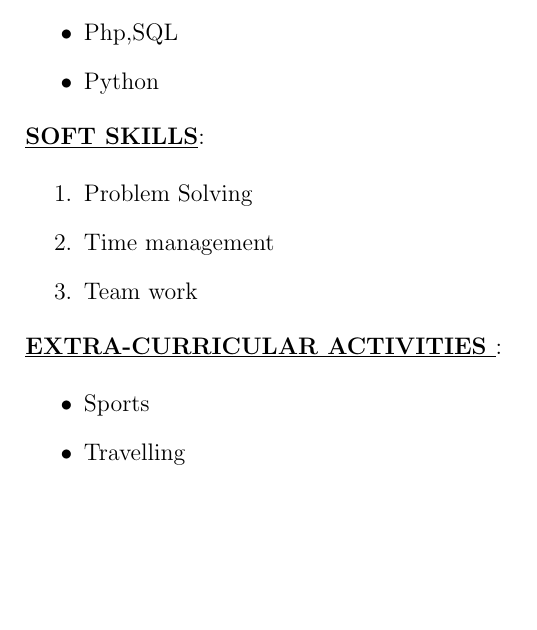
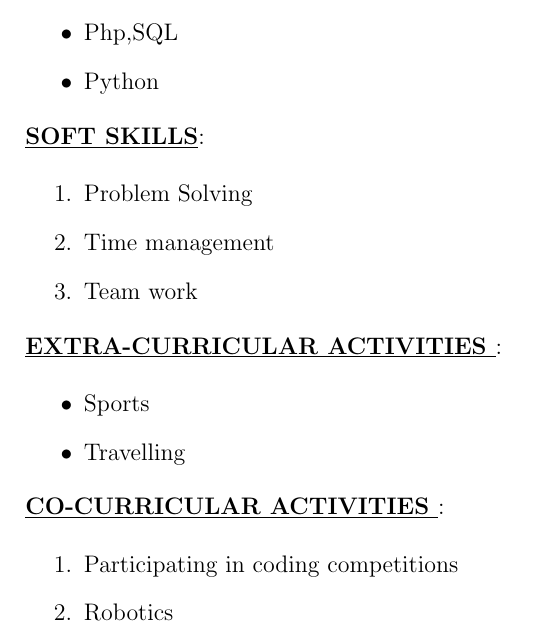
Before and after one commit to Ankitgl444/Ankit_Resume, a LaTeX document (main.tex): part of page 2 of 2, cut so that both start at the same text, the shorter picture padded with empty space. Compiled offline with pdfLaTeX.

Commit message:
Added co-cirricular activities

```diff
--- a/main.tex
+++ b/main.tex
@@ -65,6 +65,11 @@ Programming languages and technology:
  \item{Sports}
  \item{Travelling}
 \end{itemize}
+\underline{\textbf{CO-CURRICULAR ACTIVITIES }}:\\[0.5cm]
+\begin{enumerate}
+ \item{Participating in coding competitions}
+ \item{Robotics}
+\end{enumerate}
  \end{flushleft}
 
 \end{document}
```
Also changed, not shown: output.pdf, 2 other files.
